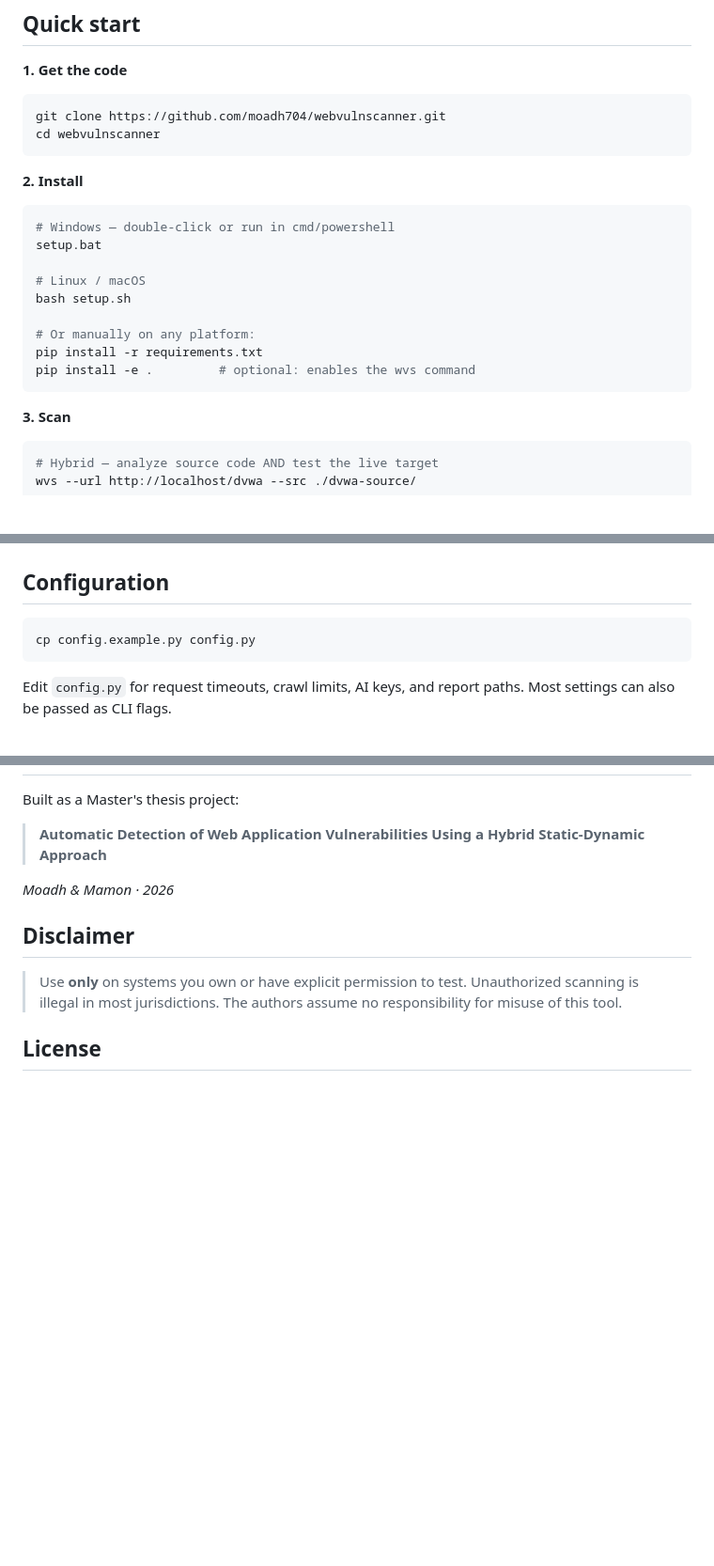
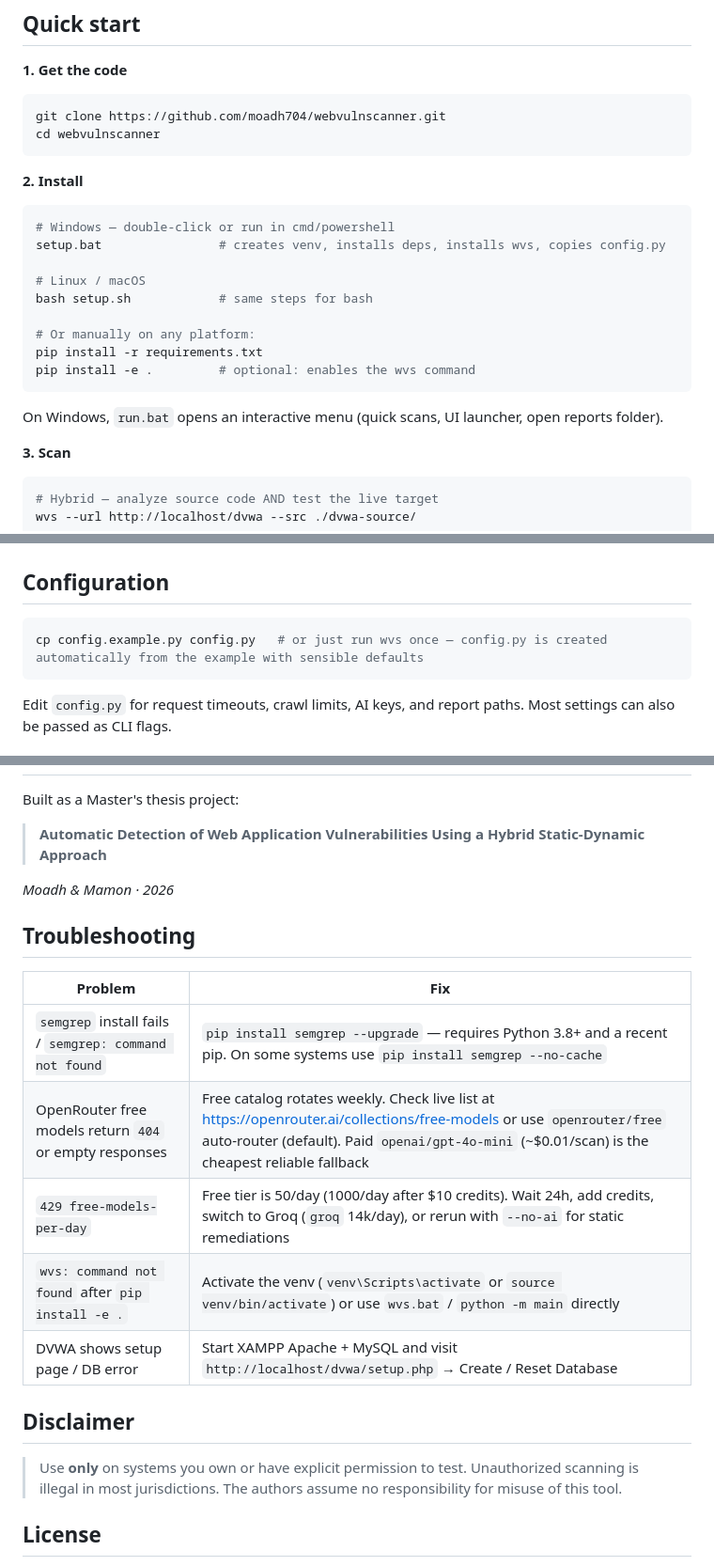
Before and after one commit to moadh704/webvulnscanner, a Markdown page: README.md, 3 parts joined by grey strips. Shown at 94% size. GitHub-like rendering; blank space fills up the shorter version.

Commit message:
docs(readme): add auto-config, run.bat, troubleshooting

````diff
--- a/README.md
+++ b/README.md
@@ -113,15 +114,17 @@ cd webvulnscanner
 
 ```bash
 # Windows — double-click or run in cmd/powershell
-setup.bat
+setup.bat                # creates venv, installs deps, installs wvs, copies config.py
 
 # Linux / macOS
-bash setup.sh
+bash setup.sh            # same steps for bash
 
 # Or manually on any platform:
 pip install -r requirements.txt
 pip install -e .         # optional: enables the wvs command
 ```
+
+On Windows, `run.bat` opens an interactive menu (quick scans, UI launcher, open reports folder).
 
 **3. Scan**
 
@@ -228,7 +231,7 @@ targets only** — paths sanitized, no production systems involved.
 ## Configuration
 
 ```bash
-cp config.example.py config.py
+cp config.example.py config.py   # or just run wvs once — config.py is created automatically from the example with sensible defaults
 ```
 
 Edit `config.py` for request timeouts, crawl limits, AI keys, and report paths.
@@ -290,6 +293,16 @@ Built as a Master's thesis project:
 
 *Moadh & Mamon · 2026*
 
+## Troubleshooting
+
+| Problem | Fix |
+|---------|-----|
+| `semgrep` install fails / `semgrep: command not found` | `pip install semgrep --upgrade` — requires Python 3.8+ and a recent pip. On some systems use `pip install semgrep --no-cache` |
+| OpenRouter free models return `404` or empty responses | Free catalog rotates weekly. Check live list at https://openrouter.ai/collections/free-models or use `openrouter/free` auto-router (default). Paid `openai/gpt-4o-mini` (~$0.01/scan) is the cheapest reliable fallback |
+| `429 free-models-per-day` | Free tier is 50/day (1000/day after $10 credits). Wait 24h, add credits, switch to Groq (`groq` 14k/day), or rerun with `--no-ai` for static remediations |
+| `wvs: command not found` after `pip install -e .` | Activate the venv (`venv\Scripts\activate` or `source venv/bin/activate`) or use `wvs.bat` / `python -m main` directly |
+| DVWA shows setup page / DB error | Start XAMPP Apache + MySQL and visit `http://localhost/dvwa/setup.php` → Create / Reset Database |
+
 ## Disclaimer
 
 > Use **only** on systems you own or have explicit permission to test.
````
Also changed, not shown: other parts of README.md (+1 -0 lines).
